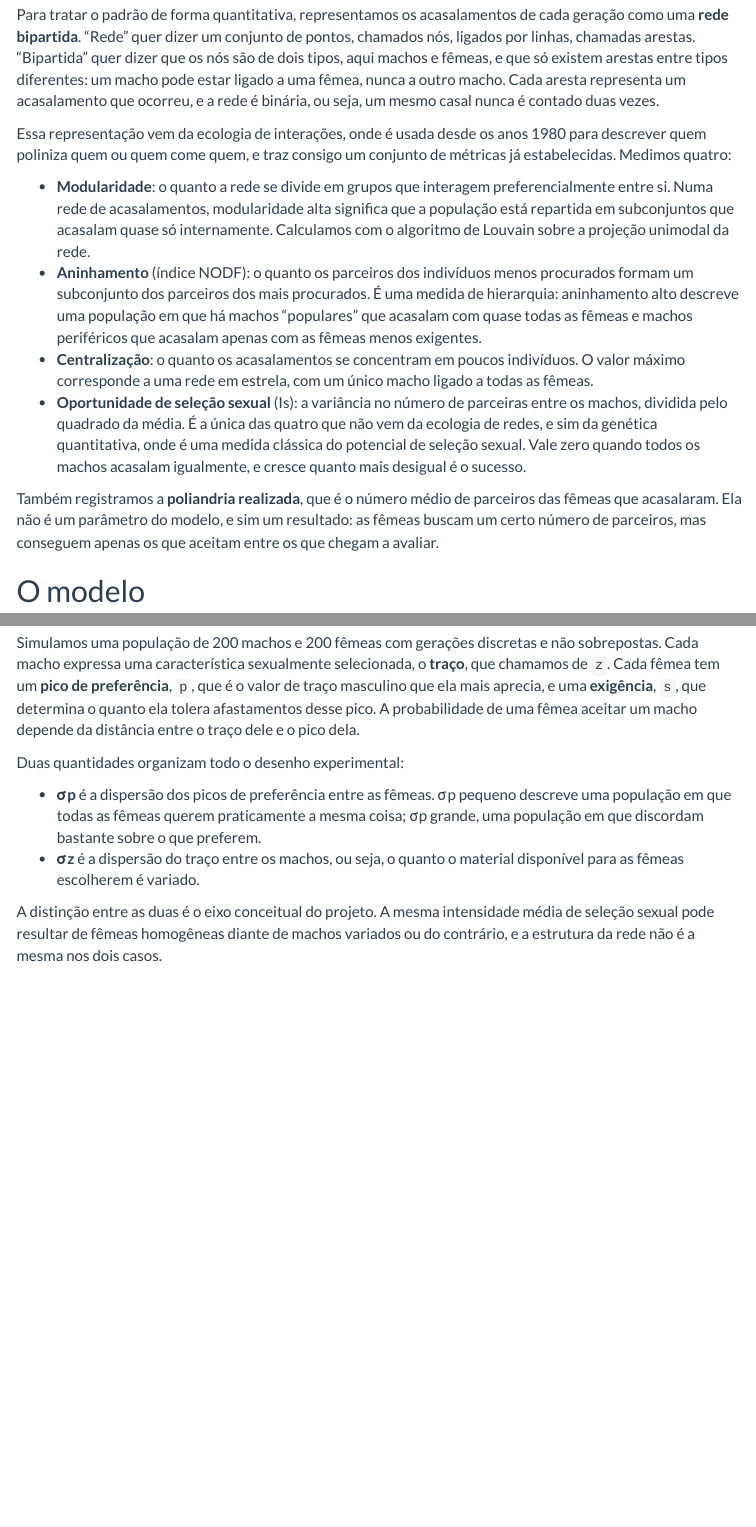
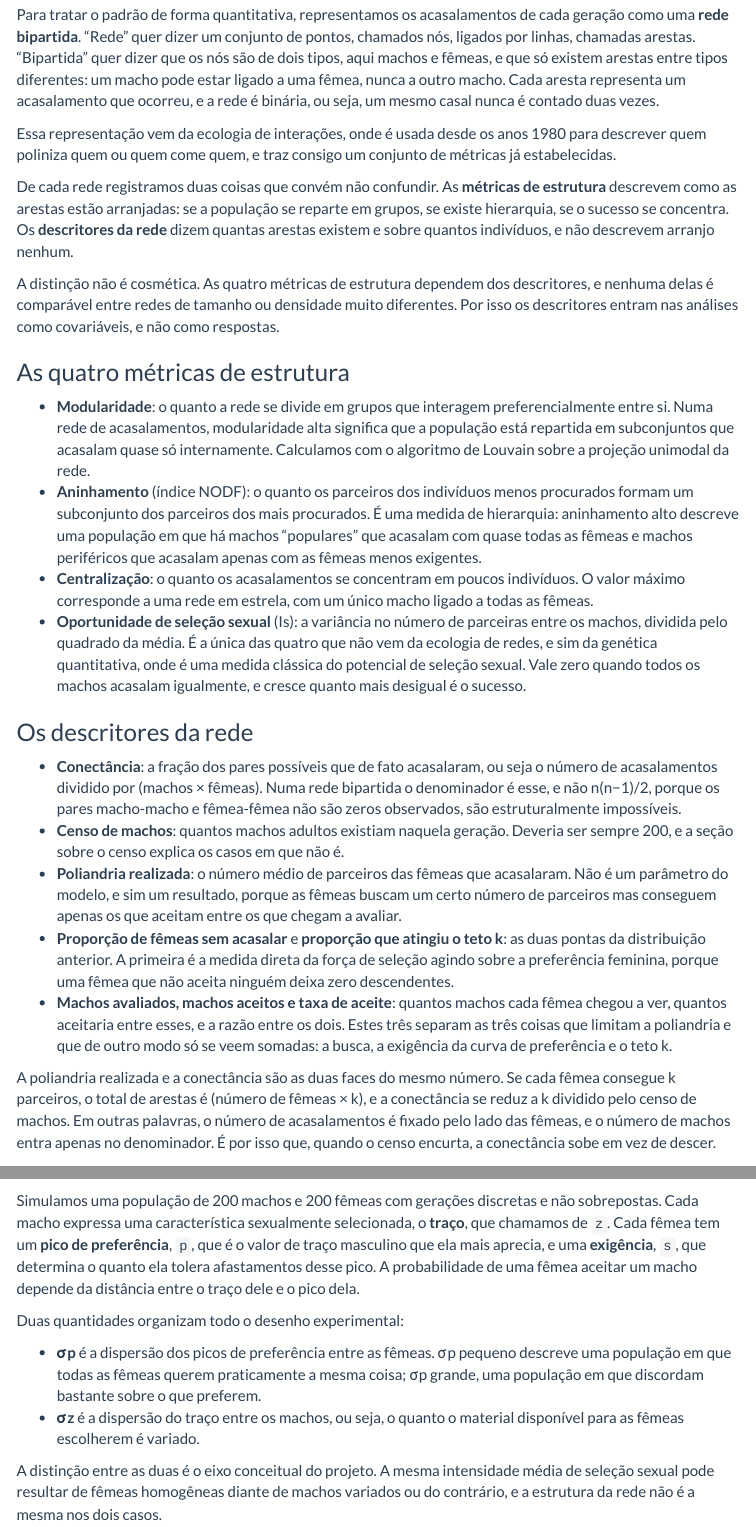
Before and after one commit to solimarygh/REDES_SEXUAIS_Cap1, an R Markdown document (Material_Suplementar.Rmd): the page in a window 1100 px wide, from 870 px down, and a second part further down, joined at a grey line. Rendered offline with R 4.5, knitr and Pandoc, with nearby package versions; some code elsewhere in the file could not run offline; menus at the side of the page are left out.

Commit message:
Separa metricas de estrutura de descritores da rede
A secao listava quatro metricas e acrescentava a poliandria realizada
como se fosse um apendice. Agora sao dois grupos declarados: as quatro
metricas de estrutura, que descrevem como as arestas estao arranjadas, e
os descritores, que dizem quantas arestas existem e sobre quantos
individuos.

Entram a conectancia, o censo de machos, as duas pontas da distribuicao
de poliandria e as tres colunas novas de avaliados, aceitos e taxa de
aceite. E fica dito por que a distincao importa: os descritores sao
covariaveis, nao respostas, porque as quatro metricas dependem deles.

Na secao do censo, a conectancia torna o argumento concreto: de 0.025
com 200 machos para 0.13 com 38, sem que nada mude no comportamento das
femeas.

Co-Authored-By: Claude Opus 5 <noreply@anthropic.com>
Claude-Session: https://claude.ai/code/session_015c2nJCdGL2Jyp6HnXfVHFk

```diff
--- a/Material_Suplementar.Rmd
+++ b/Material_Suplementar.Rmd
@@ -398,7 +398,20 @@ binária, ou seja, um mesmo casal nunca é contado duas vezes.
 
 Essa representação vem da ecologia de interações, onde é usada desde os anos
 1980 para descrever quem poliniza quem ou quem come quem, e traz consigo um
-conjunto de métricas já estabelecidas. Medimos quatro:
+conjunto de métricas já estabelecidas.
+
+De cada rede registramos duas coisas que convém não confundir. As **métricas de
+estrutura** descrevem como as arestas estão arranjadas: se a população se
+reparte em grupos, se existe hierarquia, se o sucesso se concentra. Os
+**descritores da rede** dizem quantas arestas existem e sobre quantos
+indivíduos, e não descrevem arranjo nenhum.
+
+A distinção não é cosmética. As quatro métricas de estrutura dependem dos
+descritores, e nenhuma delas é comparável entre redes de tamanho ou densidade
+muito diferentes. Por isso os descritores entram nas análises como covariáveis,
+e não como respostas.
+
+### As quatro métricas de estrutura
 
 - **Modularidade**: o quanto a rede se divide em grupos que interagem
   preferencialmente entre si. Numa rede de acasalamentos, modularidade alta
@@ -419,10 +432,34 @@ conjunto de métricas já estabelecidas. Medimos quatro:
   medida clássica do potencial de seleção sexual. Vale zero quando todos os
   machos acasalam igualmente, e cresce quanto mais desigual é o sucesso.
 
-Também registramos a **poliandria realizada**, que é o número médio de
-parceiros das fêmeas que acasalaram. Ela não é um parâmetro do modelo, e sim um
-resultado: as fêmeas buscam um certo número de parceiros, mas conseguem apenas
-os que aceitam entre os que chegam a avaliar.
+### Os descritores da rede
+
+- **Conectância**: a fração dos pares possíveis que de fato acasalaram, ou seja
+  o número de acasalamentos dividido por (machos × fêmeas). Numa rede bipartida
+  o denominador é esse, e não n(n−1)/2, porque os pares macho-macho e
+  fêmea-fêmea não são zeros observados, são estruturalmente impossíveis.
+- **Censo de machos**: quantos machos adultos existiam naquela geração. Deveria
+  ser sempre 200, e a seção sobre o censo explica os casos em que não é.
+- **Poliandria realizada**: o número médio de parceiros das fêmeas que
+  acasalaram. Não é um parâmetro do modelo, e sim um resultado, porque as
+  fêmeas buscam um certo número de parceiros mas conseguem apenas os que
+  aceitam entre os que chegam a avaliar.
+- **Proporção de fêmeas sem acasalar** e **proporção que atingiu o teto k**: as
+  duas pontas da distribuição anterior. A primeira é a medida direta da força
+  de seleção agindo sobre a preferência feminina, porque uma fêmea que não
+  aceita ninguém deixa zero descendentes.
+- **Machos avaliados, machos aceitos e taxa de aceite**: quantos machos cada
+  fêmea chegou a ver, quantos aceitaria entre esses, e a razão entre os dois.
+  Estes três separam as três coisas que limitam a poliandria e que de outro
+  modo só se veem somadas: a busca, a exigência da curva de preferência e o
+  teto k.
+
+A poliandria realizada e a conectância são as duas faces do mesmo número. Se
+cada fêmea consegue k parceiros, o total de arestas é (número de fêmeas × k), e
+a conectância se reduz a k dividido pelo censo de machos. Em outras palavras, o
+número de acasalamentos é fixado pelo lado das fêmeas, e o número de machos
+entra apenas no denominador. É por isso que, quando o censo encurta, a
+conectância sobe em vez de descer.
 
 ## O modelo
 
```
Also changed, not shown: Material_Suplementar.Rmd (11 more changed lines).
